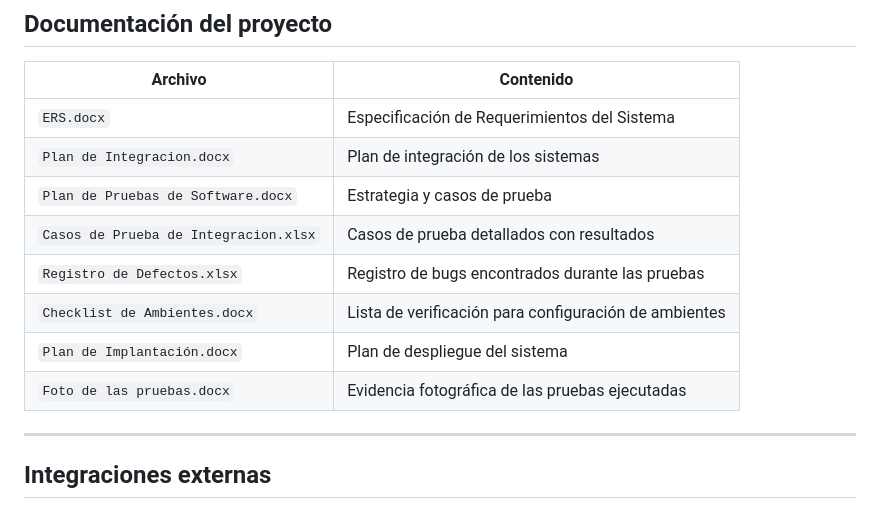
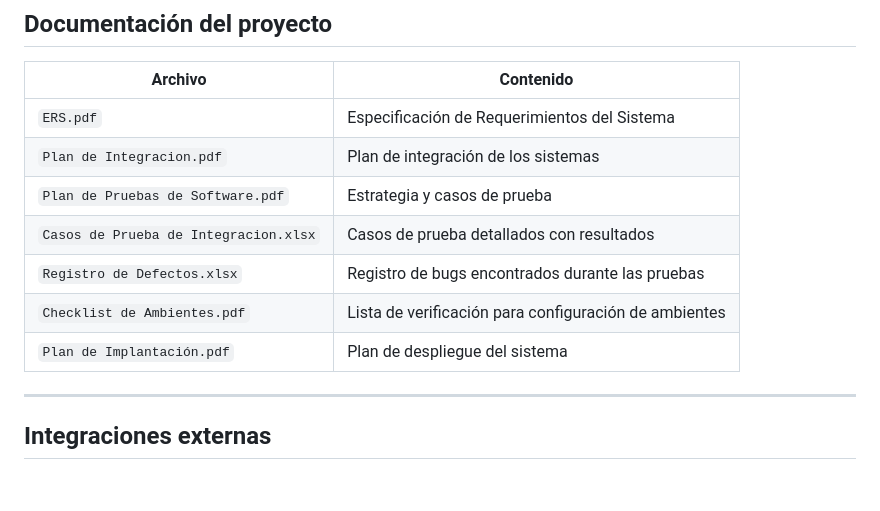
Before and after one commit to nicozdevp/BuenosAires, a Markdown page: README.md, the part around the change. Rendered like a GitHub page; blank space fills up the shorter version.

Commit message:
Se agrega documentación del proyecto en formato PDF

```diff
--- a/README.md
+++ b/README.md
@@ -293,14 +293,14 @@ python scripts/3-poblar-base-datos.py
 
 | Archivo | Contenido |
 |---|---|
-| `ERS.docx` | Especificación de Requerimientos del Sistema |
-| `Plan de Integracion.docx` | Plan de integración de los sistemas |
-| `Plan de Pruebas de Software.docx` | Estrategia y casos de prueba |
+| `ERS.pdf` | Especificación de Requerimientos del Sistema |
+| `Plan de Integracion.pdf` | Plan de integración de los sistemas |
+| `Plan de Pruebas de Software.pdf` | Estrategia y casos de prueba |
 | `Casos de Prueba de Integracion.xlsx` | Casos de prueba detallados con resultados |
 | `Registro de Defectos.xlsx` | Registro de bugs encontrados durante las pruebas |
-| `Checklist de Ambientes.docx` | Lista de verificación para configuración de ambientes |
-| `Plan de Implantación.docx` | Plan de despliegue del sistema |
-| `Foto de las pruebas.docx` | Evidencia fotográfica de las pruebas ejecutadas |
+| `Checklist de Ambientes.pdf` | Lista de verificación para configuración de ambientes |
+| `Plan de Implantación.pdf` | Plan de despliegue del sistema |
+
 
 ---
 
```
